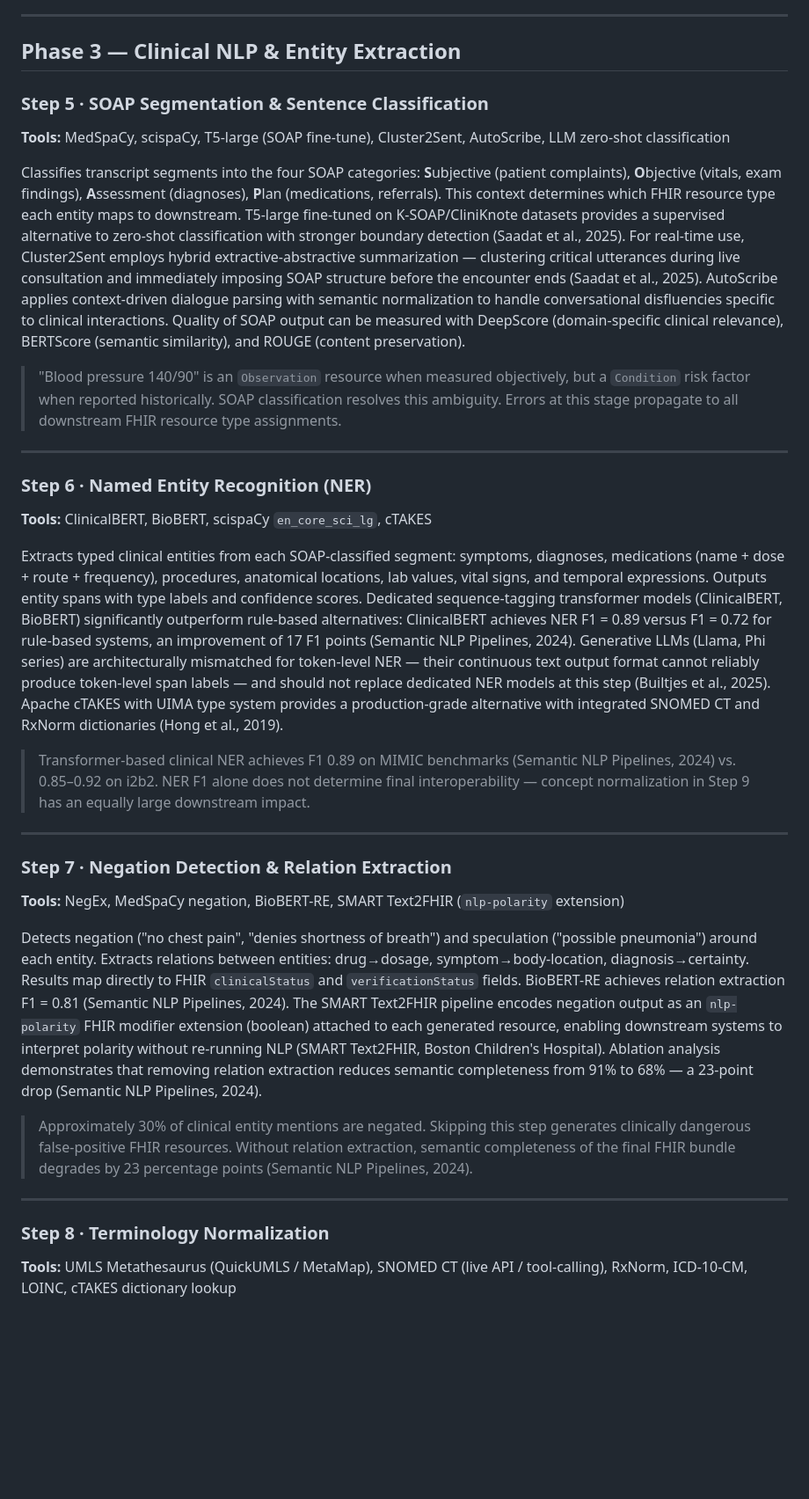
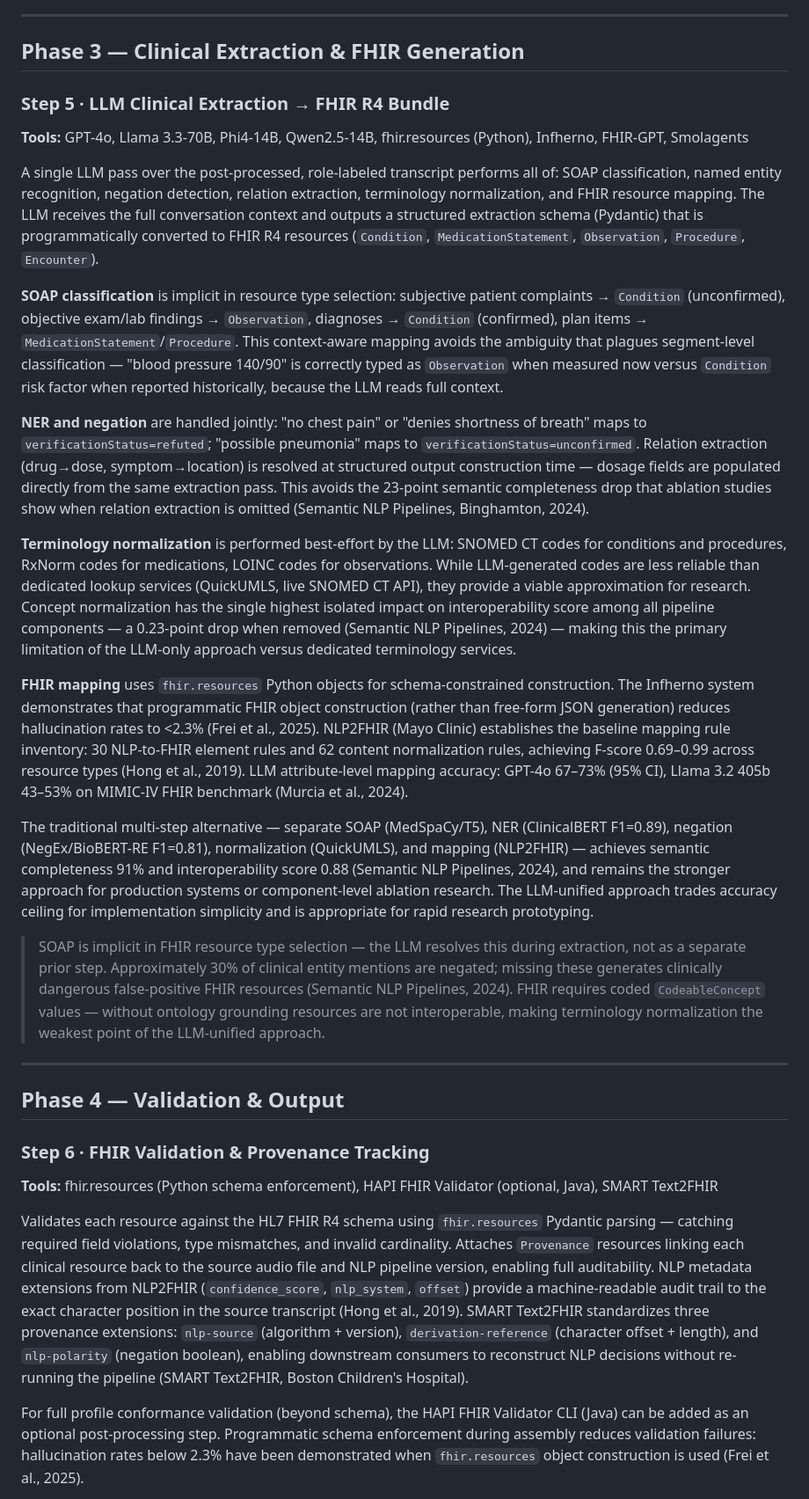
Before and after one commit to hayshin/rtm, a Markdown page: research/pipeline.md, the part around one of its changes. Shown at 88% size. GitHub-like rendering; blank space fills up the shorter version.

Commit message:
refactor: reduce steps from 12 to 6 in pipeline

```diff
--- a/research/pipeline.md
+++ b/research/pipeline.md
@@ -83,39 +73,35 @@ Corrects residual ASR errors using contextual language modeling: fixes mis-trans
 
 ---
 
-## Phase 3 — Clinical NLP & Entity Extraction
+## Phase 3 — Clinical Extraction & FHIR Generation
 
-### Step 5 · SOAP Segmentation & Sentence Classification
+### Step 5 · LLM Clinical Extraction → FHIR R4 Bundle
 
-**Tools:** MedSpaCy, scispaCy, T5-large (SOAP fine-tune), Cluster2Sent, AutoScribe, LLM zero-shot classification
+**Tools:** GPT-4o, Llama 3.3-70B, Phi4-14B, Qwen2.5-14B, fhir.resources (Python), Infherno, FHIR-GPT, Smolagents
 
-Classifies transcript segments into the four SOAP categories: **S**ubjective (patient complaints), **O**bjective (vitals, exam findings), **A**ssessment (diagnoses), **P**lan (medications, referrals). This context determines which FHIR resource type each entity maps to downstream. T5-large fine-tuned on K-SOAP/CliniKnote datasets provides a supervised alternative to zero-shot classification with stronger boundary detection (Saadat et al., 2025). For real-time use, Cluster2Sent employs hybrid extractive-abstractive summarization — clustering critical utterances during live consultation and immediately imposing SOAP structure before the encounter ends (Saadat et al., 2025). AutoScribe applies context-driven dialogue parsing with semantic normalization to handle conversational disfluencies specific to clinical interactions. Quality of SOAP output can be measured with DeepScore (domain-specific clinical relevance), BERTScore (semantic similarity), and ROUGE (content preservation).
+A single LLM pass over the post-processed, role-labeled transcript performs all of: SOAP classification, named entity recognition, negation detection, relation extraction, terminology normalization, and FHIR resource mapping. The LLM receives the full conversation context and outputs a structured extraction schema (Pydantic) that is programmatically converted to FHIR R4 resources (`Condition`, `MedicationStatement`, `Observation`, `Procedure`, `Encounter`).
 
-> "Blood pressure 140/90" is an `Observation` resource when measured objectively, but a `Condition` risk factor when reported historically. SOAP classification resolves this ambiguity. Errors at this stage propagate to all downstream FHIR resource type assignments.
+**SOAP classification** is implicit in resource type selection: subjective patient complaints → `Condition` (unconfirmed), objective exam/lab findings → `Observation`, diagnoses → `Condition` (confirmed), plan items → `MedicationStatement`/`Procedure`. This context-aware mapping avoids the ambiguity that plagues segment-level classification — "blood pressure 140/90" is correctly typed as `Observation` when measured now versus `Condition` risk factor when reported historically, because the LLM reads full context.
+
+**NER and negation** are handled jointly: "no chest pain" or "denies shortness of breath" maps to `verificationStatus=refuted`; "possible pneumonia" maps to `verificationStatus=unconfirmed`. Relation extraction (drug→dose, symptom→location) is resolved at structured output construction time — dosage fields are populated directly from the same extraction pass. This avoids the 23-point semantic completeness drop that ablation studies show when relation extraction is omitted (Semantic NLP Pipelines, Binghamton, 2024).
+
+**Terminology normalization** is performed best-effort by the LLM: SNOMED CT codes for conditions and procedures, RxNorm codes for medications, LOINC codes for observations. While LLM-generated codes are less reliable than dedicated lookup services (QuickUMLS, live SNOMED CT API), they provide a viable approximation for research. Concept normalization has the single highest isolated impact on interoperability score among all pipeline components — a 0.23-point drop when removed (Semantic NLP Pipelines, 2024) — making this the primary limitation of the LLM-only approach versus dedicated terminology services.
+
+**FHIR mapping** uses `fhir.resources` Python objects for schema-constrained construction. The Infherno system demonstrates that programmatic FHIR object construction (rather than free-form JSON generation) reduces hallucination rates to <2.3% (Frei et al., 2025). NLP2FHIR (Mayo Clinic) establishes the baseline mapping rule inventory: 30 NLP-to-FHIR element rules and 62 content normalization rules, achieving F-score 0.69–0.99 across resource types (Hong et al., 2019). LLM attribute-level mapping accuracy: GPT-4o 67–73% (95% CI), Llama 3.2 405b 43–53% on MIMIC-IV FHIR benchmark (Murcia et al., 2024).
+
+The traditional multi-step alternative — separate SOAP (MedSpaCy/T5), NER (ClinicalBERT F1=0.89), negation (NegEx/BioBERT-RE F1=0.81), normalization (QuickUMLS), and mapping (NLP2FHIR) — achieves semantic completeness 91% and interoperability score 0.88 (Semantic NLP Pipelines, 2024), and remains the stronger approach for production systems or component-level ablation research. The LLM-unified approach trades accuracy ceiling for implementation simplicity and is appropriate for rapid research prototyping.
+
+> SOAP is implicit in FHIR resource type selection — the LLM resolves this during extraction, not as a separate prior step. Approximately 30% of clinical entity mentions are negated; missing these generates clinically dangerous false-positive FHIR resources (Semantic NLP Pipelines, 2024). FHIR requires coded `CodeableConcept` values — without ontology grounding resources are not interoperable, making terminology normalization the weakest point of the LLM-unified approach.
 
 ---
 
-### Step 6 · Named Entity Recognition (NER)
+## Phase 4 — Validation & Output
 
-**Tools:** ClinicalBERT, BioBERT, scispaCy `en_core_sci_lg`, cTAKES
+### Step 6 · FHIR Validation & Provenance Tracking
 
-Extracts typed clinical entities from each SOAP-classified segment: symptoms, diagnoses, medications (name + dose + route + frequency), procedures, anatomical locations, lab values, vital signs, and temporal expressions. Outputs entity spans with type labels and confidence scores. Dedicated sequence-tagging transformer models (ClinicalBERT, BioBERT) significantly outperform rule-based alternatives: ClinicalBERT achieves NER F1 = 0.89 versus F1 = 0.72 for rule-based systems, an improvement of 17 F1 points (Semantic NLP Pipelines, 2024). Generative LLMs (Llama, Phi series) are architecturally mismatched for token-level NER — their continuous text output format cannot reliably produce token-level span labels — and should not replace dedicated NER models at this step (Builtjes et al., 2025). Apache cTAKES with UIMA type system provides a production-grade alternative with integrated SNOMED CT and RxNorm dictionaries (Hong et al., 2019).
+**Tools:** fhir.resources (Python schema enforcement), HAPI FHIR Validator (optional, Java), SMART Text2FHIR
 
-> Transformer-based clinical NER achieves F1 0.89 on MIMIC benchmarks (Semantic NLP Pipelines, 2024) vs. 0.85–0.92 on i2b2. NER F1 alone does not determine final interoperability — concept normalization in Step 9 has an equally large downstream impact.
+Validates each resource against the HL7 FHIR R4 schema using `fhir.resources` Pydantic parsing — catching required field violations, type mismatches, and invalid cardinality. Attaches `Provenance` resources linking each clinical resource back to the source audio file and NLP pipeline version, enabling full auditability. NLP metadata extensions from NLP2FHIR (`confidence_score`, `nlp_system`, `offset`) provide a machine-readable audit trail to the exact character position in the source transcript (Hong et al., 2019). SMART Text2FHIR standardizes three provenance extensions: `nlp-source` (algorithm + version), `derivation-reference` (character offset + length), and `nlp-polarity` (negation boolean), enabling downstream consumers to reconstruct NLP decisions without re-running the pipeline (SMART Text2FHIR, Boston Children's Hospital).
 
----
+For full profile conformance validation (beyond schema), the HAPI FHIR Validator CLI (Java) can be added as an optional post-processing step. Programmatic schema enforcement during assembly reduces validation failures: hallucination rates below 2.3% have been demonstrated when `fhir.resources` object construction is used (Frei et al., 2025).
 
-### Step 7 · Negation Detection & Relation Extraction
-
-**Tools:** NegEx, MedSpaCy negation, BioBERT-RE, SMART Text2FHIR (`nlp-polarity` extension)
-
-Detects negation ("no chest pain", "denies shortness of breath") and speculation ("possible pneumonia") around each entity. Extracts relations between entities: drug→dosage, symptom→body-location, diagnosis→certainty. Results map directly to FHIR `clinicalStatus` and `verificationStatus` fields. BioBERT-RE achieves relation extraction F1 = 0.81 (Semantic NLP Pipelines, 2024). The SMART Text2FHIR pipeline encodes negation output as an `nlp-polarity` FHIR modifier extension (boolean) attached to each generated resource, enabling downstream systems to interpret polarity without re-running NLP (SMART Text2FHIR, Boston Children's Hospital). Ablation analysis demonstrates that removing relation extraction reduces semantic completeness from 91% to 68% — a 23-point drop (Semantic NLP Pipelines, 2024).
-
-> Approximately 30% of clinical entity mentions are negated. Skipping this step generates clinically dangerous false-positive FHIR resources. Without relation extraction, semantic completeness of the final FHIR bundle degrades by 23 percentage points (Semantic NLP Pipelines, 2024).
-
----
-
-### Step 8 · Terminology Normalization
-
-**Tools:** UMLS Metathesaurus (QuickUMLS / MetaMap), SNOMED CT (live API / tool-calling), RxNorm, ICD-10-CM, LOINC, cTAKES dictionary lookup
-
```
Also changed, not shown: other parts of research/pipeline.md (+6 -71 lines).
